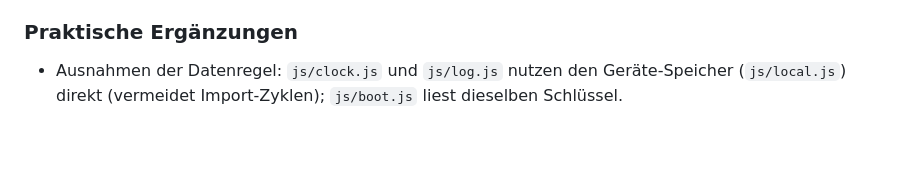
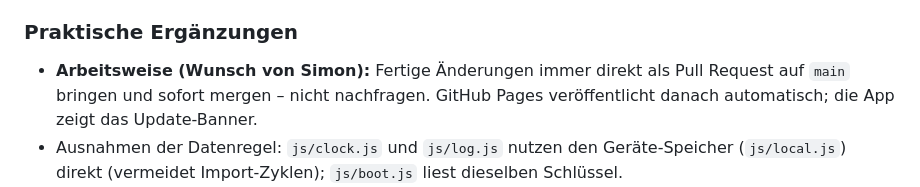
Before and after one commit to simongraf-ultracycling/northcape4000, a Markdown page: CLAUDE.md, the part around the change. GitHub-like rendering; blank space fills up the shorter version.

Commit message:
CLAUDE.md: Änderungen direkt per Pull Request mergen
Co-Authored-By: Claude Opus 5.5 <noreply@anthropic.com>
Claude-Session: https://claude.ai/code/session_01G1EMqXwoAwVT4zLUHXvqws

```diff
--- a/CLAUDE.md
+++ b/CLAUDE.md
@@ -165,6 +165,9 @@ tools/make_icons.py     Icons einmalig erzeugen (nur Python-Standardbibliothek)
 
 ### Praktische Ergänzungen
 
+- **Arbeitsweise (Wunsch von Simon):** Fertige Änderungen immer direkt als Pull Request
+  auf `main` bringen und sofort mergen – nicht nachfragen. GitHub Pages veröffentlicht
+  danach automatisch; die App zeigt das Update-Banner.
 - Ausnahmen der Datenregel: `js/clock.js` und `js/log.js` nutzen den Geräte-Speicher
   (`js/local.js`) direkt (vermeidet Import-Zyklen); `js/boot.js` liest dieselben Schlüssel.
 - Neue App-Dateien in `APP_FILES` von `sw.js` eintragen; neue externe Quellen (CDN,
```
